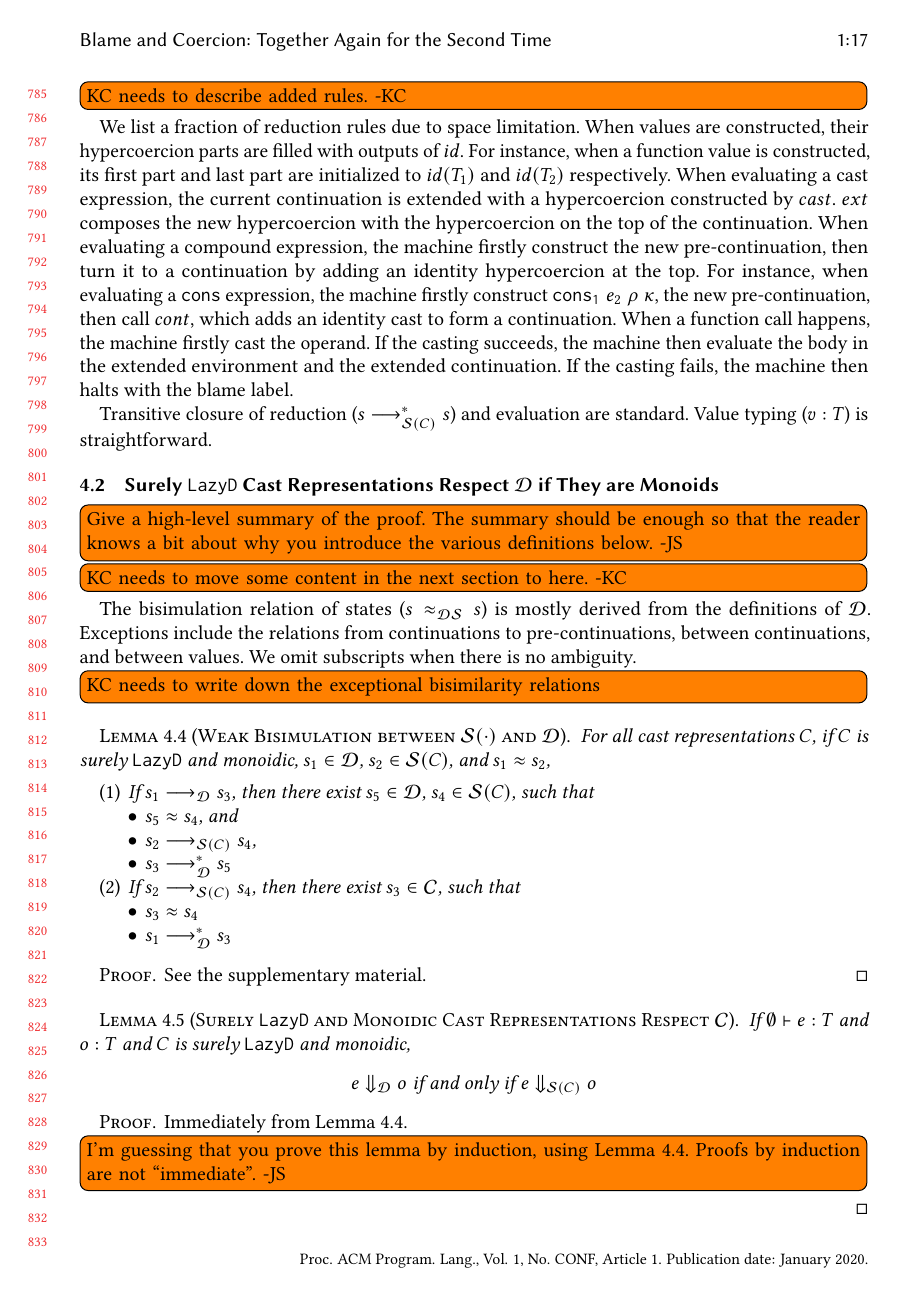
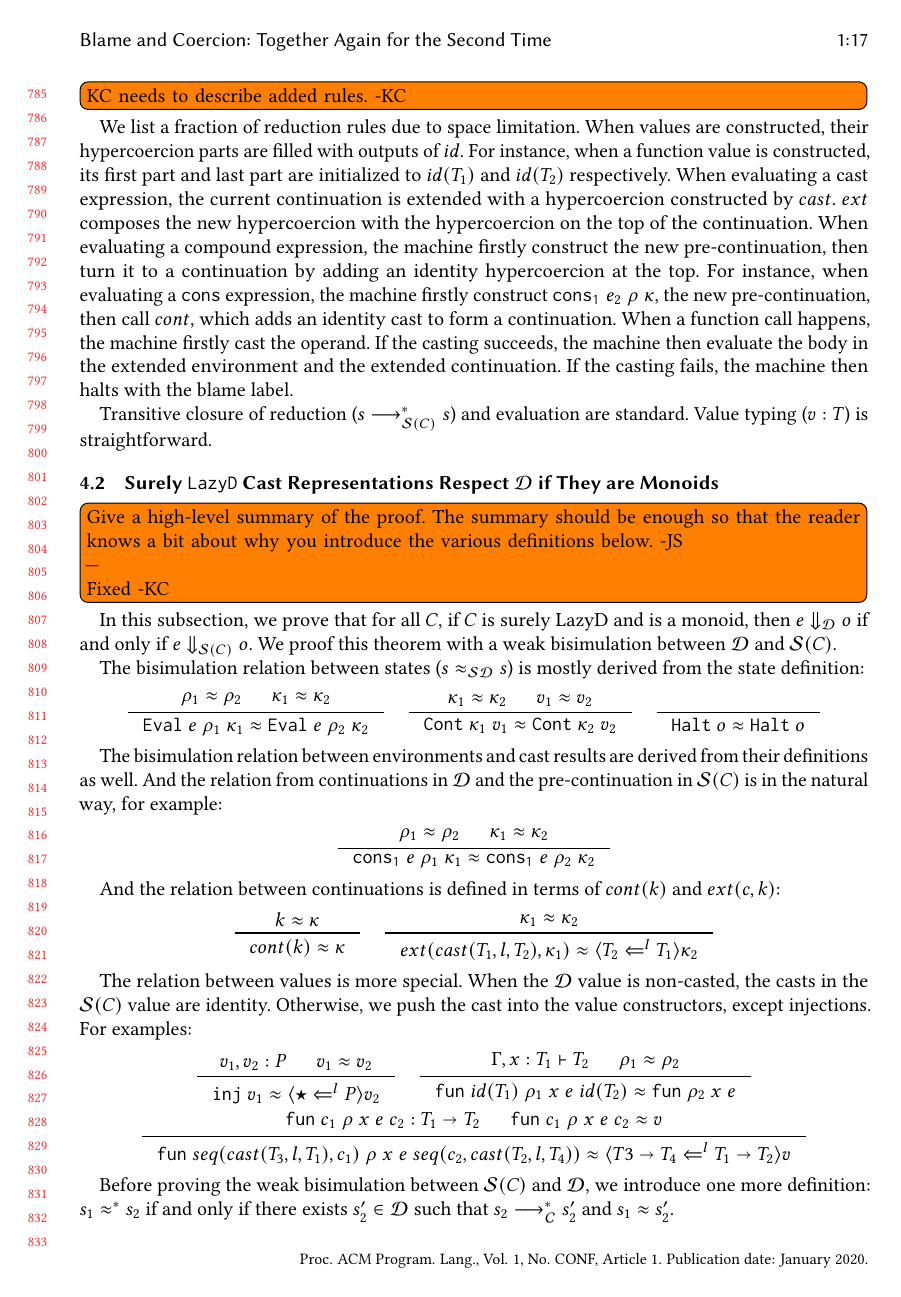
Before and after one commit to LuKC1024/hypercoercion-and-framework-wgt2020, a LaTeX paper (paper.tex): page 17 of 20. Compiled offline with pdfLaTeX.

Commit message:
LOTS OF ENGLISH SENTENCES

```diff
--- a/paper.tex
+++ b/paper.tex
@@ -178,7 +178,7 @@
 \newcommand{\hyperCoercionC}[3]{#1 \overset{#2}{\curvearrowright} #3}
 % machine state simulations
 \newcommand{\eqvS}[4]{#3 \approx_{\mathcal{S}\mathcal{S}} #4}
-\newcommand{\eqvDS}[3]{#2 \approx_{\mathcal{DS}} #3}
+\newcommand{\eqvSD}[3]{#2 \approx_{\mathcal{SD}} #3}
 % to-dos
 \newcommand{\todoKC}[1]{\todo[inline]{KC needs to #1}}
 \newcommand{\todoKCFixed}[0]{\todo[inline]{Fixed. -KC}}
@@ -2116,58 +2111,3 @@ Monoids}
 
 \todo[inline]{Give a high-level summary of the proof.
 	The summary should be enough so that the reader knows a bit
-	about why you introduce the various definitions below. -JS}
-\todo[inline]{KC needs to move some content in the next section to here. -KC}
-
-The bisimulation relation of states ($\eqvDS{C}{s}{s}$) is mostly derived from
-the definitions of \ineffCEKD. Exceptions include the relations from
-continuations to pre-continuations, between continuations, and between values.
-We omit subscripts when there is no ambiguity.
-
-\todoKC{write down the exceptional bisimilarity relations}
-
-
-\begin{lemma}[Weak Bisimulation between $ \mathcal{S}(\cdot) $ and \ineffCEKD]
-	\label{thm:surely-monoidic-reduce}
-	For all cast representations $ C $,
-	if $ C $ is surely \lazyD{} and monoidic,
-	$ s_1 \in \text{\ineffCEKD} $,
-	$ s_2 \in \mathcal{S}(C) $, and
-	$ s_1 \approx s_2 $,
-	\begin{enumerate}
-		\item If $ \judgeDreduce{s_1}{s_3} $,
-		then
-		there exist $ s_5 \in \text{\ineffCEKD} $, $ s_4 \in \mathcal{S}(C) $,
-		such that \begin{itemize}
-			\item $ s_5 \approx s_4 $, and
-			\item $ \judgeSreduce{C}{s_2}{s_4} $,
-			\item $ \judgeDreduceTrans{s_3}{s_5} $
-		\end{itemize}
-		\item If $ \judgeSreduce{C}{s_2}{s_4} $,
-		then
-		there exist $ s_3 \in \mathcal{C} $,
-		such that \begin{itemize}
-			\item $ s_3 \approx s_4 $
-			\item $ \judgeDreduceTrans{s_1}{s_3} $
-		\end{itemize}
-	\end{enumerate}
-\end{lemma}
-\begin{proof}
-	See the supplementary material.
-\end{proof}
-
-\begin{lemma}[Surely \lazyD\ and Monoidic Cast Representations Respect
-	$ \mathcal{C} $]
-	\label{thm:surely-monoidic-eval}
-	If $ \judgetype{\emptyset}{e}{T} $ and $ o : T $ and $ C $ is surely
-	\lazyD{} and monoidic,
-	\[
-	\judgeDeval{e}{o} \; \text{if and only if} \;
-	\judgeSeval{C}{e}{o}
-	\]
-\end{lemma}
-\begin{proof}
-	Immediately from Lemma~\ref{thm:surely-monoidic-reduce}.
-	\todo[inline]{I'm guessing that you prove this lemma by induction,
-		using Lemma~\ref{thm:surely-monoidic-reduce}.
-		Proofs by induction are not ``immediate''. -JS}
@@ -2185,14 +2114,14 @@ derived from the definition of states.
-\todo[inline]{The term ``bisimilarity'' has a different technical meaning from
-	``bisimulation relation''. I don't think you are using it properly
-	in the above sentence. -JS
-	\\---\\
-	Fixed.
-	I learn that $ s_1 \sim s_1 $ reads ``$ s_1 $ is bisimilar to $ s_2 $''
-	from
-	wikipedia. (https://en.wikipedia.org/wiki/Bisimulation).
-	-KC}
-We omit subscripts when there is no
-ambiguity. \begin{gather*}
+	about why you introduce the various definitions below. -JS
+\\---\\
+Fixed -KC}
+
+In this subsection, we prove that for all $ C $, if $ C $ is surely LazyD and
+is a monoid, then $ \judgeDeval{e}{o} $ if and only if $ \judgeSeval{C}{e}{o}
+$. We proof this theorem with a weak bisimulation between \ineffCEKD\ and
+\effCEK{C}.
+
+The bisimulation relation between states ($\eqvSD{C}{s}{s}$) is mostly derived
+from the state definition: \begin{gather*}
 \inference{
 	\rho_1 \approx \rho_2 &
 	\kappa_1 \approx \kappa_2
@@ -2213,3 +2142,72 @@ ambiguity. \begin{gather*}
 }
 \end{gather*}
 
+The bisimulation relation between environments and cast results are derived
+from their definitions as well. And the relation from continuations in
+\ineffCEKD\ and the pre-continuation in \effCEK{C} is in the natural way, for
+example: \begin{gather*}
+\inference{
+	\rho_1 \approx \rho_2 &
+	\kappa_1 \approx \kappa_2
+}{
+	\kOOconsI{e}{\rho_1}{\kappa_1} \approx \kOOconsI{e}{\rho_2}{\kappa_2}
+}
+\end{gather*}
+
+And the relation between continuations is defined in terms of $ cont(k) $ and $
+ext(c,k) $: \begin{gather*}
+\inference{
+	k \approx \kappa
+}{
+	cont(k) \approx \kappa
+}
+\quad
+\inference{
+	\kappa_1 \approx \kappa_2
+}{
+	ext(cast(T_1,l,T_2),\kappa_1)
+	\approx
+	\kOOcast{\cOOcast{T_1}{l}{T_2}}{\kappa_2}
+}
+\end{gather*}
+
+The relation between values is more special. When the \ineffCEKD\ value is
+non-casted, the casts in the \effCEK{C} value are identity. Otherwise, we push
+the cast into the value constructors, except injections. For examples:
+\begin{gather*}
+\inference{
+	v_1, v_2 : P &
+	v_1 \approx v_2
+}{
+	\hcvOOinj{P_1}{v_1} \approx \vOOcast{v_2}{\cOOcast{P}{l}{\TOOdyn}}
+}
+\quad
+\inference{
+	\Gamma , x : T_1 \vdash T_2 &
+	\rho_1 \approx \rho_2
+}{
+	\hcvOOfun{id(T_1)}{\rho_1}{x}{e}{id(T_2)} \approx \vOOfun{\rho_2}{x}{e}
+}
+%\quad
+%\inference{
+%	\hcvOOcons{v_1}{c_1}{v_2}{c_2}
+%	\approx
+%	v
+%}{
+%	\hcvOOcons{v_1}{seq(c_1,cast(T_1,l,T_3))}{v_2}{seq(c_2,cast(T_2,l,T_4))}
+%}
+\\
+\inference{
+	\hcvOOfun{c_1}{\rho}{x}{e}{c_2} : \POOfun{T_1}{T_2} &
+	\hcvOOfun{c_1}{\rho}{x}{e}{c_2} \approx v
+}{
+	\hcvOOfun{seq(cast(T_3,l,T_1), c_1)}{\rho}{x}{e}{seq(c_2,cast(T_2,l,T_4))}
+	\approx
+	\vOOcast{v}{\cOOcast{\POOfun{T_1}{T_2}}{l}{\POOfun{T3}{T_4}}}
+}
+\end{gather*}
+
+Before proving the weak bisimulation between \effCEK{C} and \ineffCEKD, we
+introduce one more definition: $ s_1 \approx^{*} s_2 $ if and only if there
+exists $ s_2' \in \text{\ineffCEKD} $
+such that $ \judgeCreduceTrans{s_2}{s_2'}$ and $ s_1 \approx s_2' $.
@@ -2218,0 +2226 @@ casts is special: \begin{gather*}
+	\judgeDreduceTrans{s_{2}'}{s_{2}''} \;\text{and}\; s_1' \approx s_2'' \]
```
Also changed, not shown: paper.tex (194 more changed lines).
